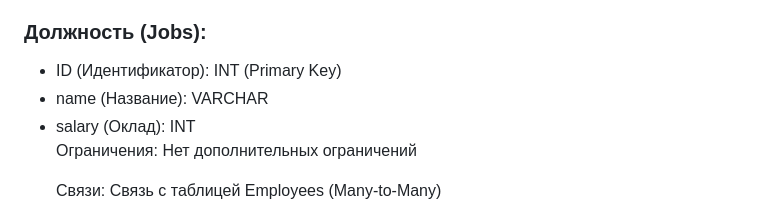
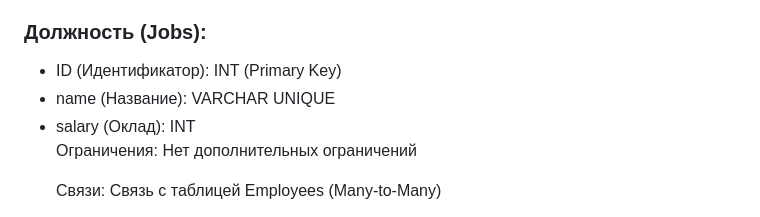
Before and after one commit to Ma3yTuK/CarRentDB, a Markdown page: README.md, the part around the change. GitHub-like rendering.

```diff
--- a/README.md
+++ b/README.md
@@ -89,7 +89,7 @@
     <h3>Должность (Jobs):</h3>
     <ul>
         <li>ID (Идентификатор): INT (Primary Key)</li>
-        <li>name (Название): VARCHAR</li>
+        <li>name (Название): VARCHAR UNIQUE</li>
         <li>salary (Оклад): INT</li>
         </br>
         <p>Ограничения: Нет дополнительных ограничений</p>
```
